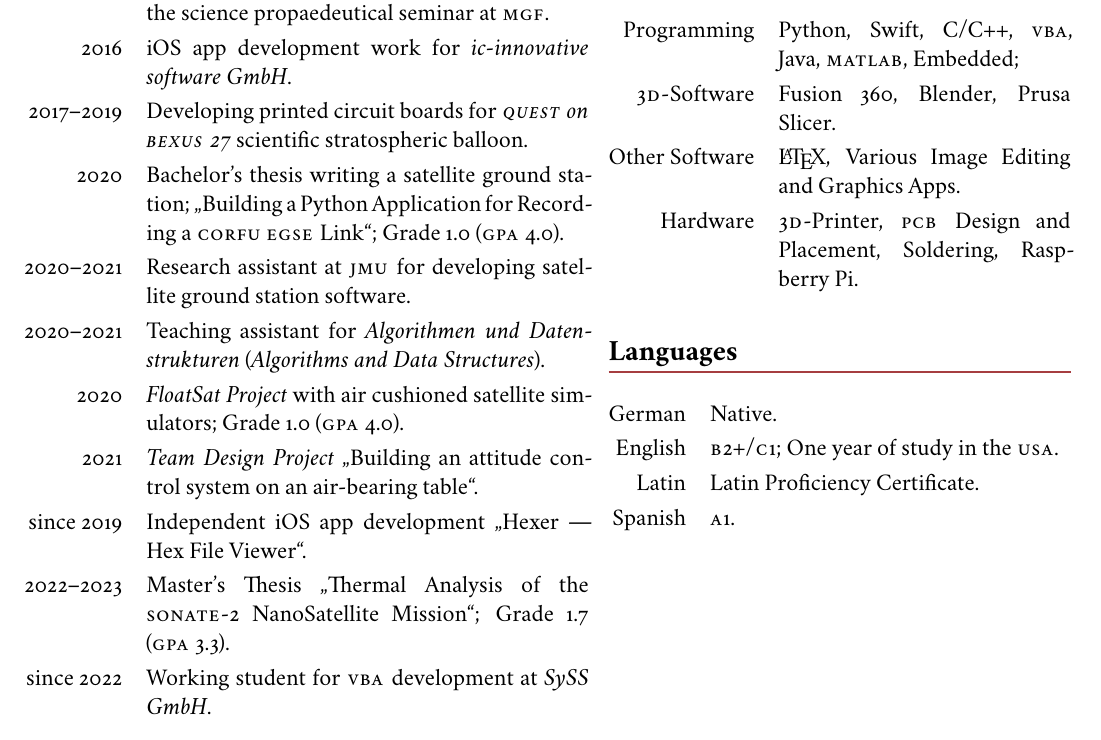
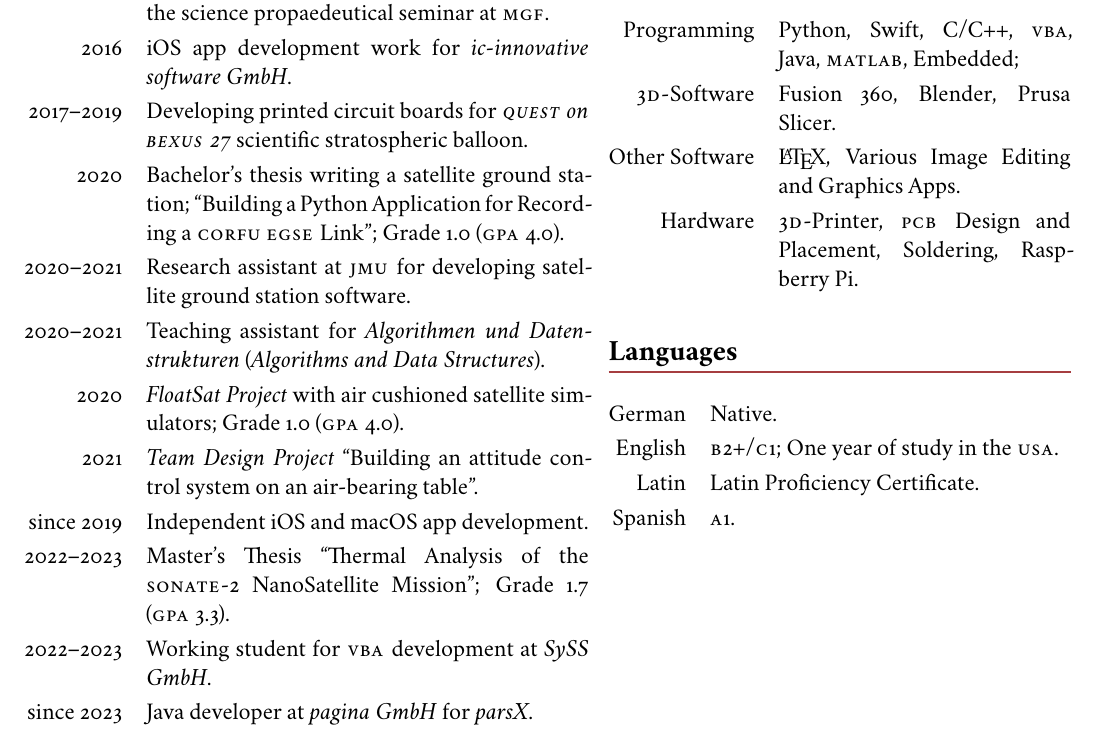
Before and after one commit to Kamik423/cv, a LaTeX CV (cv Hans Schülein en.tex): part of the page, cut so that both start at the same text. Compiled offline with XeLaTeX.

Commit message:
updated cv to reflect new employment

```diff
--- a/cv Hans Schülein en.tex
+++ b/cv Hans Schülein en.tex
@@ -96,14 +96,15 @@
         2016       & Programming a capsule reentry simulator for the science propaedeutical seminar at \textsc{mgf}.                                                                 \\
         2016       & iOS app development work for \textit{ic-innovative software GmbH}.                                                                                              \\
         2017--2019 & Developing printed circuit boards for \textit{\textsc{quest} on \textsc{bexus} 27} scientific stratospheric balloon.                                            \\
-        2020       & Bachelor's thesis writing a satellite ground station; ,,Building a Python Application for Recording a \textsc{corfu egse} Link``; Grade 1.0 (\textsc{gpa} 4.0). \\
+        2020       & Bachelor's thesis writing a satellite ground station; ``Building a Python Application for Recording a \textsc{corfu egse} Link''; Grade 1.0 (\textsc{gpa} 4.0). \\
         2020--2021 & Research assistant at \textsc{jmu} for developing satellite ground station software.                                                                            \\
         2020--2021 & Teaching assistant for \textit{Algorithmen und Datenstrukturen} (\textit{Algorithms and Data Structures}).                                                      \\
         2020       & \textit{FloatSat Project} with air cushioned satellite simulators; Grade 1.0 (\textsc{gpa} 4.0).                                                                \\
-        2021       & \textit{Team Design Project} ,,Building an attitude control system on an air-bearing table``.                                                                   \\
-        since 2019 & Independent iOS app development ,,Hexer --- Hex File Viewer``.                                                                                                  \\
-        2022--2023 & Master's Thesis ,,Thermal Analysis of the \textsc{sonate}-2 NanoSatellite Mission``; Grade 1.7 (\textsc{gpa} 3.3).                                              \\
-        since 2022 & Working student for \textsc{vba} development at \textit{SySS GmbH}.
+        2021       & \textit{Team Design Project} ``Building an attitude control system on an air-bearing table''.                                                                   \\
+        since 2019 & Independent iOS and macOS app development.                                                                                                                      \\
+        2022--2023 & Master's Thesis ``Thermal Analysis of the \textsc{sonate}-2 NanoSatellite Mission''; Grade 1.7 (\textsc{gpa} 3.3).                                              \\
+        2022--2023 & Working student for \textsc{vba} development at \textit{SySS GmbH}.                                                                                             \\
+        since 2023 & Java developer at \textit{pagina GmbH} for \textit{parsX}.
     \end{tabularx}
 
     \switchcolumn%
```
Also changed, not shown: cv Hans Schülein de.tex (+3 -2 lines), cv Hans Schülein de.pdf, cv Hans Schülein en.pdf.
